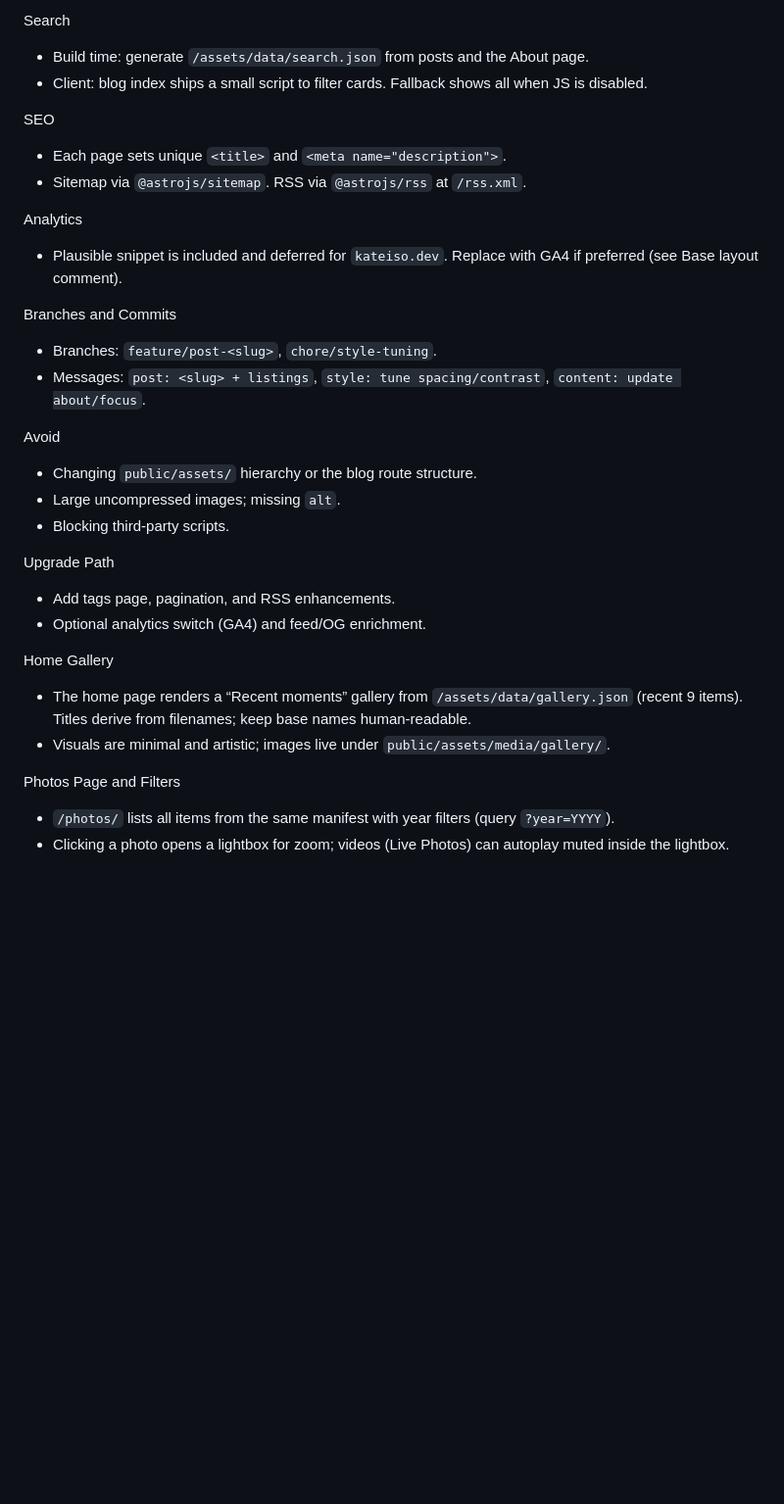
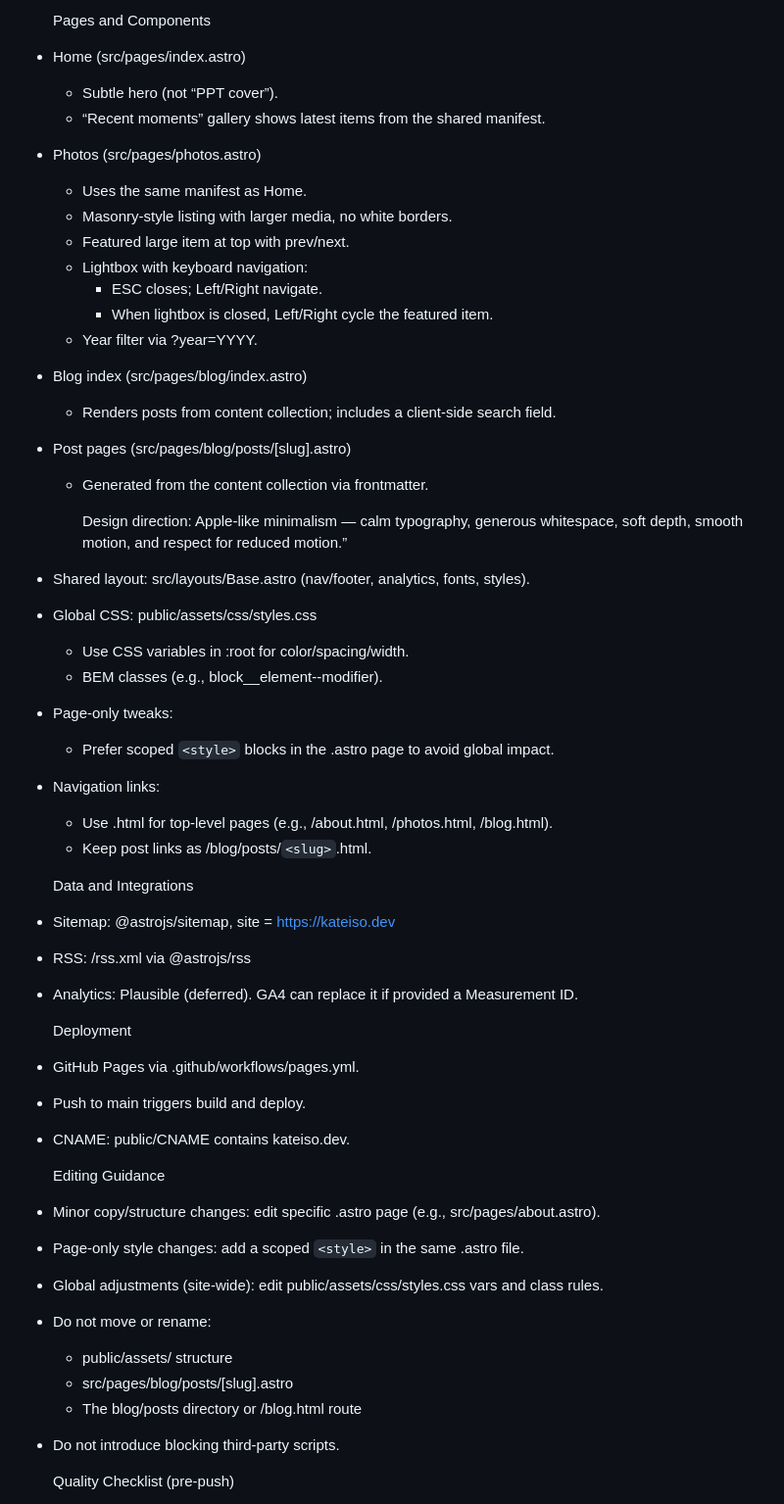
Before and after one commit to Kateiso/kateiso-site, a Markdown page: AGENTS.md, the part around one of its changes. Shown at 98% size. GitHub-like rendering; blank space fills up the shorter version.

Commit message:
docs: align agent guide messaging

```diff
--- a/AGENTS.md
+++ b/AGENTS.md
@@ -64,32 +62,56 @@ Styling and Semantics
 
-Search
-- Build time: generate `/assets/data/search.json` from posts and the About page.
-- Client: blog index ships a small script to filter cards. Fallback shows all when JS is disabled.
+  Pages and Components
 
-SEO
-- Each page sets unique `<title>` and `<meta name="description">`.
-- Sitemap via `@astrojs/sitemap`. RSS via `@astrojs/rss` at `/rss.xml`.
+- Home (src/pages/index.astro)
+  - Subtle hero (not “PPT cover”).
+  - “Recent moments” gallery shows latest items from the shared manifest.
+- Photos (src/pages/photos.astro)
+  - Uses the same manifest as Home.
+  - Masonry-style listing with larger media, no white borders.
+  - Featured large item at top with prev/next.
+  - Lightbox with keyboard navigation:
+    - ESC closes; Left/Right navigate.
+    - When lightbox is closed, Left/Right cycle the featured item.
+  - Year filter via ?year=YYYY.
+- Blog index (src/pages/blog/index.astro)
+  - Renders posts from content collection; includes a client-side search field.
+- Post pages (src/pages/blog/posts/[slug].astro)
+  - Generated from the content collection via frontmatter.
 
-Analytics
-- Plausible snippet is included and deferred for `kateiso.dev`. Replace with GA4 if preferred (see Base layout comment).
+    Design direction: Apple-like minimalism — calm typography, generous whitespace, soft depth, smooth motion, and 	respect for reduced motion.”
 
-Branches and Commits
-- Branches: `feature/post-<slug>`, `chore/style-tuning`.
-- Messages: `post: <slug> + listings`, `style: tune spacing/contrast`, `content: update about/focus`.
+- Shared layout: src/layouts/Base.astro (nav/footer, analytics, fonts, styles).
+- Global CSS: public/assets/css/styles.css
+  - Use CSS variables in :root for color/spacing/width.
+  - BEM classes (e.g., block__element--modifier).
+- Page-only tweaks:
+  - Prefer scoped `<style>` blocks in the .astro page to avoid global impact.
+- Navigation links:
+  - Use .html for top-level pages (e.g., /about.html, /photos.html, /blog.html).
+  - Keep post links as /blog/posts/`<slug>`.html.
 
-Avoid
-- Changing `public/assets/` hierarchy or the blog route structure.
-- Large uncompressed images; missing `alt`.
-- Blocking third-party scripts.
+  Data and Integrations
 
-Upgrade Path
-- Add tags page, pagination, and RSS enhancements.
-- Optional analytics switch (GA4) and feed/OG enrichment.
+- Sitemap: @astrojs/sitemap, site = https://kateiso.dev
+- RSS: /rss.xml via @astrojs/rss
+- Analytics: Plausible (deferred). GA4 can replace it if provided a Measurement ID.
 
-Home Gallery
-- The home page renders a “Recent moments” gallery from `/assets/data/gallery.json` (recent 9 items). Titles derive from filenames; keep base names human-readable.
-- Visuals are minimal and artistic; images live under `public/assets/media/gallery/`.
+  Deployment
 
-Photos Page and Filters
-- `/photos/` lists all items from the same manifest with year filters (query `?year=YYYY`).
-- Clicking a photo opens a lightbox for zoom; videos (Live Photos) can autoplay muted inside the lightbox.
+- GitHub Pages via .github/workflows/pages.yml.
+- Push to main triggers build and deploy.
+- CNAME: public/CNAME contains kateiso.dev.
+
+  Editing Guidance
+
+- Minor copy/structure changes: edit specific .astro page (e.g., src/pages/about.astro).
+- Page-only style changes: add a scoped `<style>` in the same .astro file.
+- Global adjustments (site-wide): edit public/assets/css/styles.css vars and class rules.
+- Do not move or rename:
+  - public/assets/ structure
+  - src/pages/blog/posts/[slug].astro
+  - The blog/posts directory or /blog.html route
+- Do not introduce blocking third-party scripts.
+
+  Quality Checklist (pre-push)
+
```
Also changed, not shown: other parts of AGENTS.md (+68 -53 lines).
